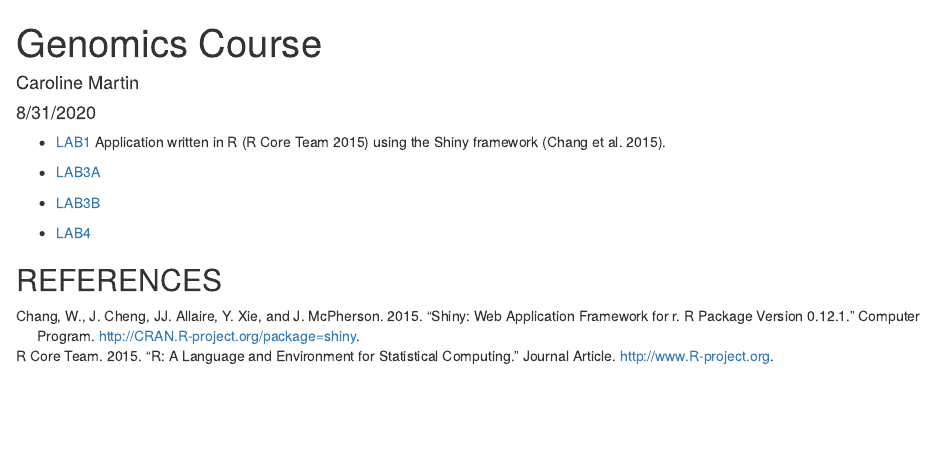
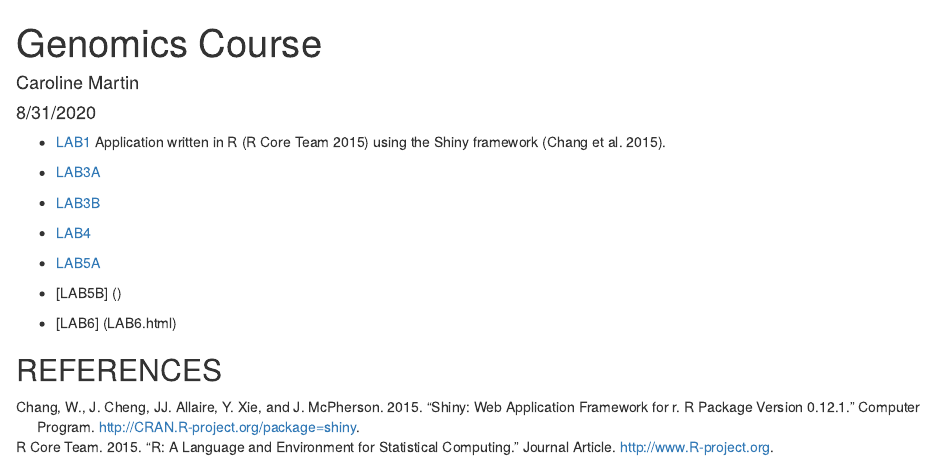
Before and after one commit to carolinemart/genomics-course, an R Markdown document (index.Rmd): the page in a window 1100 px wide, from its top. Rendered offline with R 4.5, knitr and Pandoc, with nearby package versions.

Commit message:
Index change

```diff
--- a/index.Rmd
+++ b/index.Rmd
@@ -14,4 +14,10 @@ Application written in R [@RCoreTeam] using the Shiny framework [@Chang2015].
 
 * [LAB4](LAB4.html)
 
+* [LAB5A]()
+
+* [LAB5B] ()
+
+* [LAB6] (LAB6.html)
+
 ## REFERENCES
```
